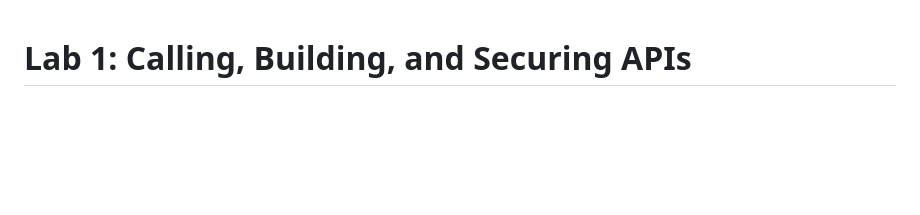
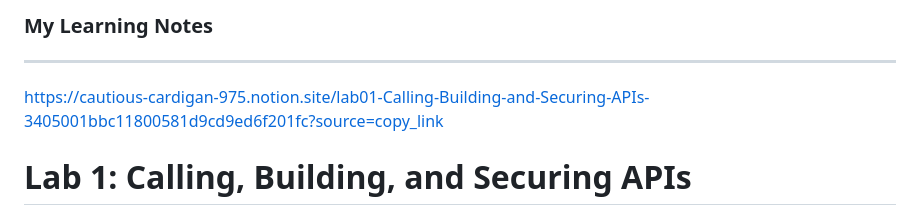
Before and after one commit to DONTWAKEMEUP17/CMU-AI-Engineering-Labs, a Markdown page: lab01/mlip-api-lab/README.md, the part around the change. Drawn GitHub-style; blank space fills up the shorter version.

Commit message:
add my learning notes

```diff
--- a/lab01/mlip-api-lab/README.md
+++ b/lab01/mlip-api-lab/README.md
@@ -1,3 +1,9 @@
+### My Learning Notes
+---
+https://cautious-cardigan-975.notion.site/lab01-Calling-Building-and-Securing-APIs-3405001bbc11800581d9cd9ed6f201fc?source=copy_link
+
+
+
 # Lab 1: Calling, Building, and Securing APIs
 In homework I1 you will use third-party LLM APIs, and in the group project you will develop your own APIs. In this lab you will experiment with both: connecting to an LLM of your choice, and providing your own API endpoint.
 
```
